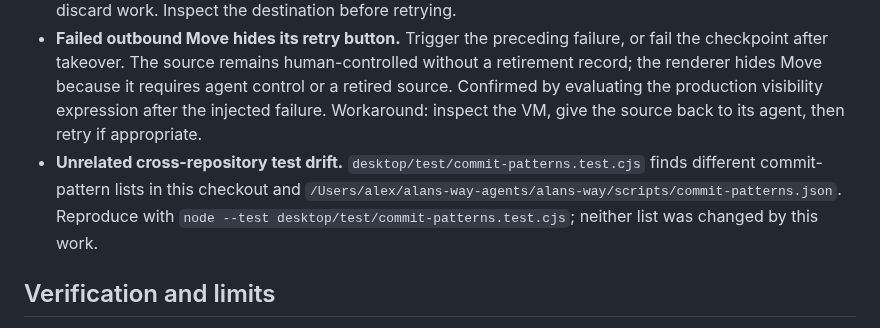
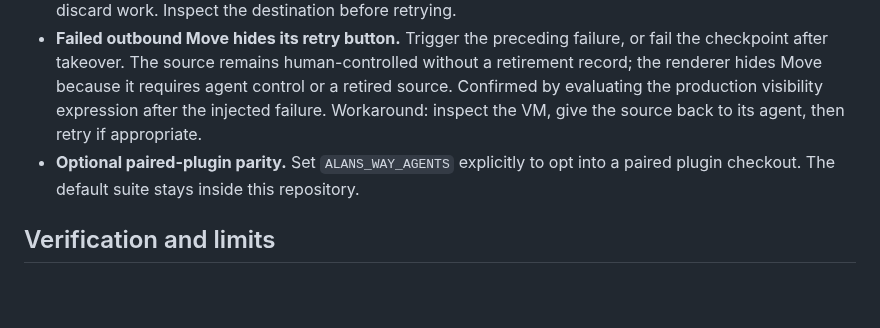
Before and after one commit to capthvnsen/alans-way, a Markdown page: docs/qa/codex-handoff.md, the part around the change. GitHub-like rendering; blank space fills up the shorter version.

Commit message:
Remove a personal checkout path from the handoff report

```diff
--- a/docs/qa/codex-handoff.md
+++ b/docs/qa/codex-handoff.md
@@ -18,7 +18,7 @@
 
 - **Unrecorded destination after partial restore failure.** Create the VM destination, then fail or lose the restore response. Fault injection confirms one human-held VM tab remains with no entry in `prefs.handoffs`. Retrying after giving the source back can create another destination. A safe fix needs remote operation identity/reconciliation: blindly deleting a destination after an ambiguous response could discard work. Inspect the destination before retrying.
 - **Failed outbound Move hides its retry button.** Trigger the preceding failure, or fail the checkpoint after takeover. The source remains human-controlled without a retirement record; the renderer hides Move because it requires agent control or a retired source. Confirmed by evaluating the production visibility expression after the injected failure. Workaround: inspect the VM, give the source back to its agent, then retry if appropriate.
-- **Unrelated cross-repository test drift.** `desktop/test/commit-patterns.test.cjs` finds different commit-pattern lists in this checkout and `/Users/alex/alans-way-agents/alans-way/scripts/commit-patterns.json`. Reproduce with `node --test desktop/test/commit-patterns.test.cjs`; neither list was changed by this work.
+- **Optional paired-plugin parity.** Set `ALANS_WAY_AGENTS` explicitly to opt into a paired plugin checkout. The default suite stays inside this repository.
 
 ## Verification and limits
 
```
